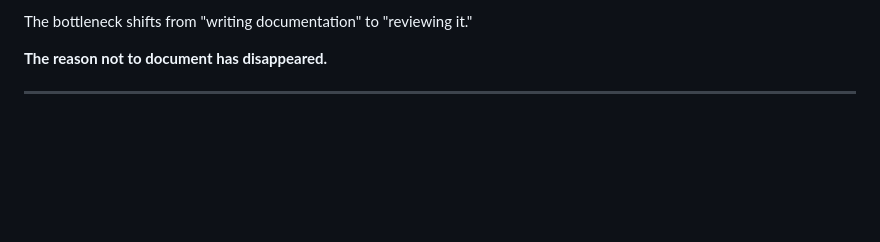
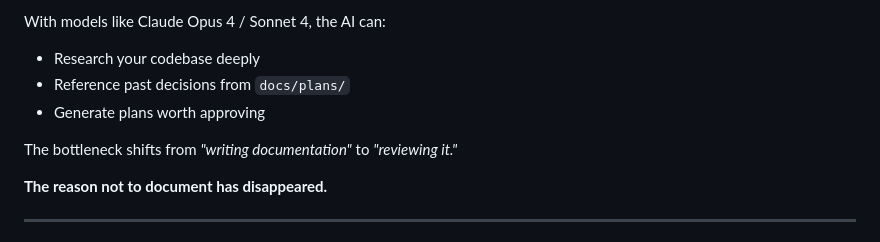
Before and after one commit to planstack-ai/planstack, a Markdown page: README.md, the part around one of its changes. GitHub-like rendering; blank space fills up the shorter version.

```diff
--- a/README.md
+++ b/README.md
@@ -163,5 +159,10 @@ With Claude Code, the AI can research your codebase, reference past decisions, a
 
-The bottleneck shifts from "writing documentation" to "reviewing it."
+With models like Claude Opus 4 / Sonnet 4, the AI can:
+- Research your codebase deeply
+- Reference past decisions from `docs/plans/`
+- Generate plans worth approving
+
+The bottleneck shifts from *"writing documentation"* to *"reviewing it."*
 
 **The reason not to document has disappeared.**
 
```
Also changed, not shown: other parts of README.md (+104 -108 lines).
